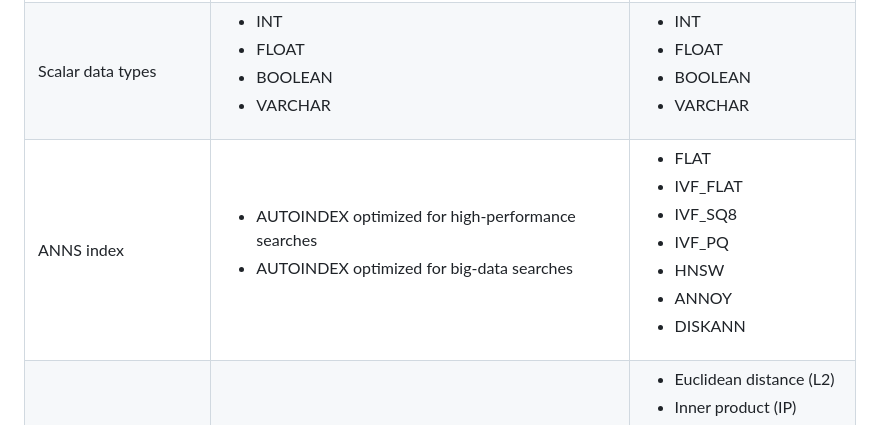
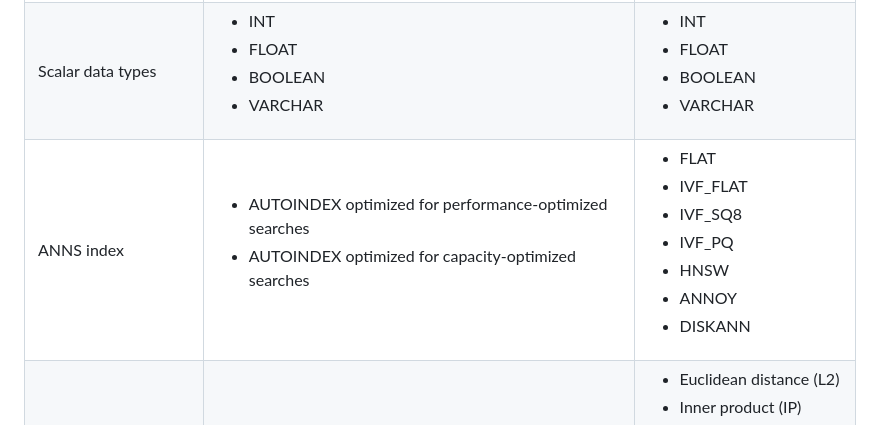
Before and after one commit to islasola/mockdoc, a Markdown page: docs/about_zilliz_cloud.md, the part around the change. Drawn GitHub-style.

Commit message:
Update about_zilliz_cloud.md
Signed-off-by: AnthonyTsu1984 <wenjia.tu@zilliz.com>

```diff
--- a/docs/about_zilliz_cloud.md
+++ b/docs/about_zilliz_cloud.md
@@ -88,7 +88,7 @@ In full consideration of your data security, Zilliz Cloud complies with the SOC
 |---------------------------|-----------------------------------------------------------------------------------------------------------------------|-----------------------------------------------------------------------------------------------------------------------------------------------------------------------|
 | Vector similarity search  | Yes                                                                                                                   | Yes                                                                                                                                                                   |
 | Scalar data types         | <ul><li>INT</li><li>FLOAT</li><li>BOOLEAN</li><li>VARCHAR</li></ul>                                                   | <ul><li>INT</li><li>FLOAT</li><li>BOOLEAN</li><li>VARCHAR</li></ul>                                                                                                   |
-| ANNS index                | <ul><li>AUTOINDEX optimized for high-performance searches</li><li>AUTOINDEX optimized for big-data searches</li></ul> | <ul><li>FLAT</li><li>IVF_FLAT</li><li>IVF_SQ8</li><li>IVF_PQ</li><li>HNSW</li><li>ANNOY</li><li>DISKANN</li></ul>                                                     |
+| ANNS index                | <ul><li>AUTOINDEX optimized for performance-optimized searches</li><li>AUTOINDEX optimized for capacity-optimized searches</li></ul> | <ul><li>FLAT</li><li>IVF_FLAT</li><li>IVF_SQ8</li><li>IVF_PQ</li><li>HNSW</li><li>ANNOY</li><li>DISKANN</li></ul>                                                     |
 | Vector similarity metrics | <ul><li>Euclidean distance (L2)</li><li>Inner product (IP)</li></ul>                                                  | <ul><li>Euclidean distance (L2)</li><li>Inner product (IP)</li><li>Hamming</li> <li>Jaccard</li> <li>Tanimoto</li> <li>Superstructure</li> <li>Substructure</li></ul> |
 | Hybrid search             | Yes                                                                                                                   | Yes                                                                                                                                                                   |
 | Time travel               | Yes                                                                                                                   | Yes                                                                                                                                                                   |
```
